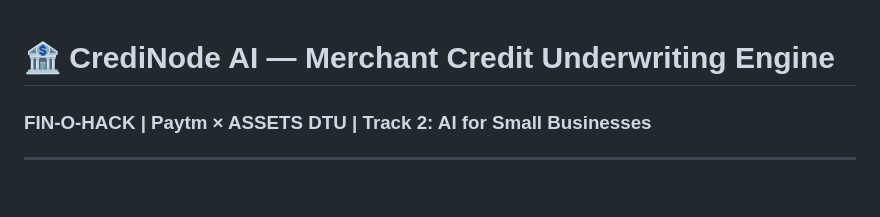
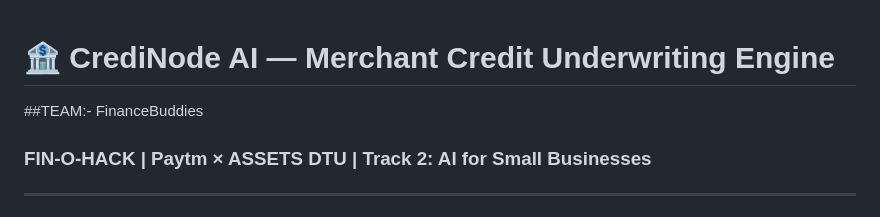
Before and after one commit to Sudhanshu727/credinode-ai, a Markdown page: README.md, the part around the change. Rendered like a GitHub page.

Commit message:
Update team information in README

```diff
--- a/README.md
+++ b/README.md
@@ -1,5 +1,5 @@
 # 🏦 CrediNode AI — Merchant Credit Underwriting Engine
-
+##TEAM:- FinanceBuddies
 ### FIN-O-HACK | Paytm × ASSETS DTU | Track 2: AI for Small Businesses
 
 ---
```
